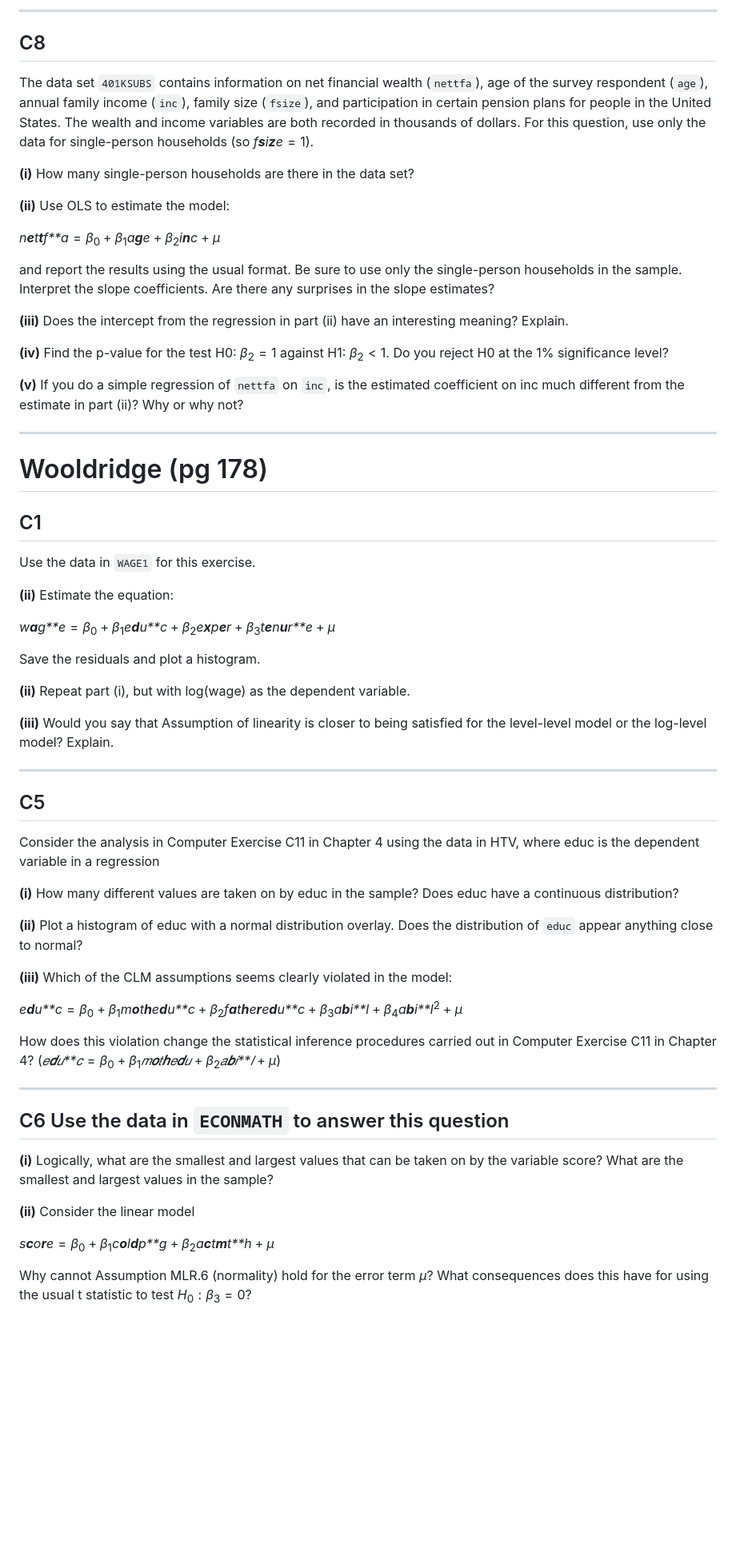
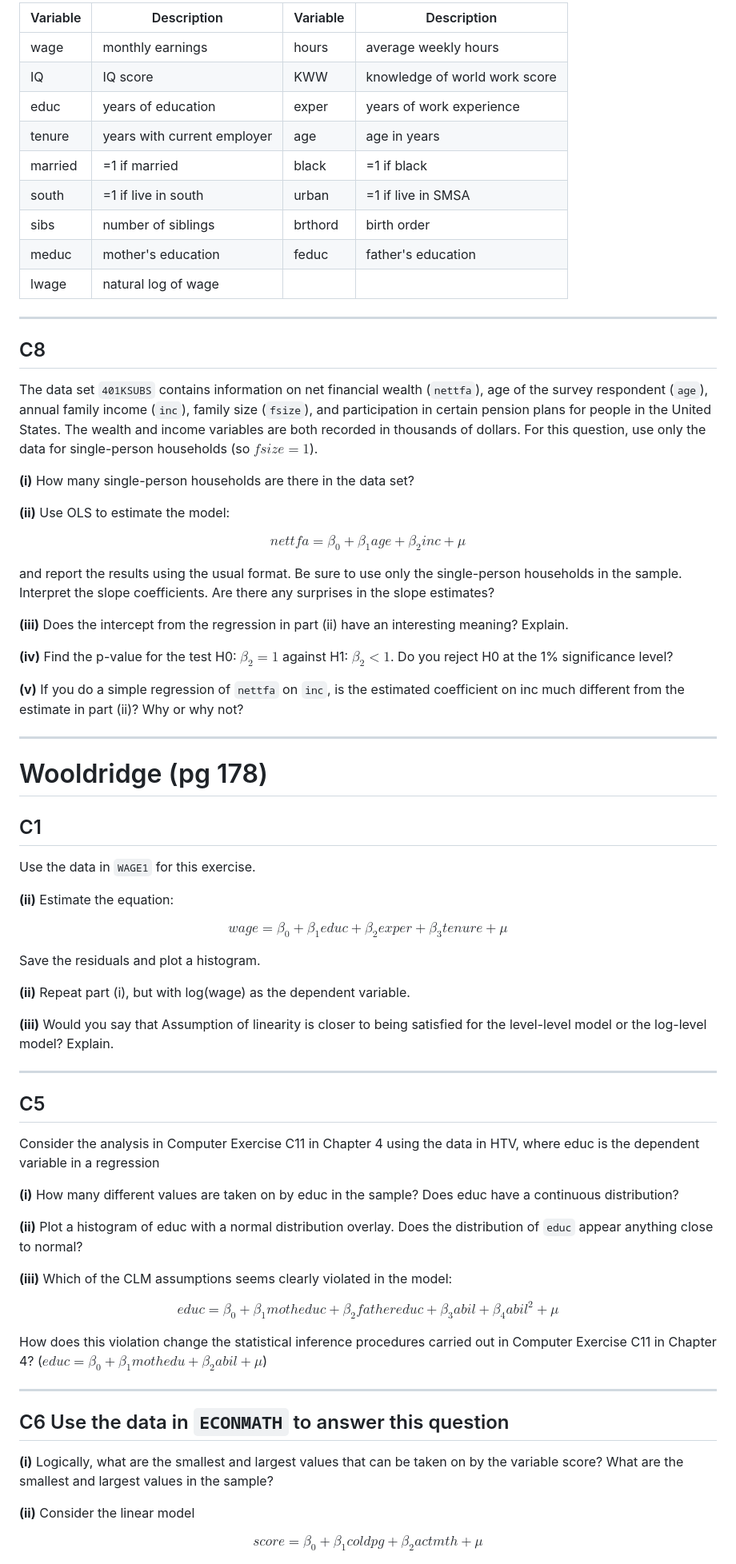
Before and after one commit to tiagolafonso/Econometrics-class-r-files, a Markdown page: Class15 - Specification/Class 15 - Ex.md, the part around one of its changes. Shown at 80% size. Rendered like a GitHub page; blank space fills up the shorter version.

```diff
--- a/Class15 - Specification/Class 15 - Ex.md
+++ b/Class15 - Specification/Class 15 - Ex.md
@@ -223,36 +66,39 @@ confidence interval. What do you conclude?
 
-------------------------------------------------------------------------
+| Variable  | Description                               | Variable  | Description                               |
+|-----------|-------------------------------------------|-----------|-------------------------------------------|
+| wage      | monthly earnings                          | hours     | average weekly hours                      |
+| IQ        | IQ score                                  | KWW       | knowledge of world work score             |
+| educ      | years of education                        | exper     | years of work experience                  |
+| tenure    | years with current employer               | age       | age in years                              |
+| married   | =1 if married                             | black     | =1 if black                               |
+| south     | =1 if live in south                      | urban     | =1 if live in SMSA                       |
+| sibs      | number of siblings                        | brthord   | birth order                               |
+| meduc     | mother's education                        | feduc     | father's education                         |
+| lwage     | natural log of wage                      |           |                                           |
+
+---
 
 ## C8
 
-The data set `401KSUBS` contains information on net financial wealth
-(`nettfa`), age of the survey respondent (`age`), annual family income
-(`inc`), family size (`fsize`), and participation in certain pension
-plans for people in the United States. The wealth and income variables
-are both recorded in thousands of dollars. For this question, use only
-the data for single-person households (so *f**s**i**z**e* = 1).
+The data set `401KSUBS` contains information on net financial wealth (`nettfa`), age of the survey respondent (`age`), annual family income (`inc`), family size (`fsize`), and participation in certain pension plans for people in the United States. The wealth and income variables are both recorded in thousands of dollars. For this question, use only the data for single-person households (so $fsize=1$).
 
 **(i)** How many single-person households are there in the data set?
 
 **(ii)** Use OLS to estimate the model:
 
-*n**e**t**t**f**a* = *β*<sub>0</sub> + *β*<sub>1</sub>*a**g**e* + *β*<sub>2</sub>*i**n**c* + *μ*
+$$
+nettfa = \beta_0 + \beta_1 age + \beta_2 inc + \mu
+$$
 
-and report the results using the usual format. Be sure to use only the
-single-person households in the sample. Interpret the slope
-coefficients. Are there any surprises in the slope estimates?
+and report the results using the usual format. Be sure to use only the single-person households in the sample. Interpret the slope coefficients. Are there any surprises in the slope estimates?
 
-**(iii)** Does the intercept from the regression in part (ii) have an
-interesting meaning? Explain.
+**(iii)** Does the intercept from the regression in part (ii) have an interesting meaning? Explain.
 
-**(iv)** Find the p-value for the test H0: *β*<sub>2</sub> = 1 against
-H1: *β*<sub>2</sub> \< 1. Do you reject H0 at the 1% significance level?
+**(iv)** Find the p-value for the test H0: $\beta_2 = 1$ against H1: $\beta_2 < 1$. Do you reject H0 at the 1% significance level?
 
-**(v)** If you do a simple regression of `nettfa` on `inc`, is the
-estimated coefficient on inc much different from the estimate in part
-(ii)? Why or why not?
+**(v)** If you do a simple regression of `nettfa` on `inc`, is the estimated coefficient on inc much different from the estimate in part (ii)? Why or why not?
 
-------------------------------------------------------------------------
+---
 
 # Wooldridge (pg 178)
 
@@ -262,50 +108,44 @@ Use the data in `WAGE1` for this exercise.
 
 **(ii)** Estimate the equation:
 
-*w**a**g**e* = *β*<sub>0</sub> + *β*<sub>1</sub>*e**d**u**c* + *β*<sub>2</sub>*e**x**p**e**r* + *β*<sub>3</sub>*t**e**n**u**r**e* + *μ*
+$$
+wage=\beta_0 + \beta_1 educ + \beta_2 exper + \beta_3 tenure + \mu
+$$
 
 Save the residuals and plot a histogram.
 
-**(ii)** Repeat part (i), but with log(wage) as the dependent variable.
+**(ii)**  Repeat part (i), but with log(wage) as the dependent variable.
 
-**(iii)** Would you say that Assumption of linearity is closer to being
-satisfied for the level-level model or the log-level model? Explain.
+**(iii)** Would you say that Assumption of linearity is closer to being satisfied for the level-level model or the log-level model? Explain.
 
-------------------------------------------------------------------------
+---
 
 ## C5
 
-Consider the analysis in Computer Exercise C11 in Chapter 4 using the
-data in HTV, where educ is the dependent variable in a regression
+Consider the analysis in Computer Exercise C11 in Chapter 4 using the data in HTV, where educ is the dependent variable in a regression
 
-**(i)** How many different values are taken on by educ in the sample?
-Does educ have a continuous distribution?
+**(i)** How many different values are taken on by educ in the sample? Does educ have a continuous distribution?
 
-**(ii)** Plot a histogram of educ with a normal distribution overlay.
-Does the distribution of `educ` appear anything close to normal?
+**(ii)** Plot a histogram of educ with a normal distribution overlay. Does the distribution of `educ` appear anything close to normal?
 
-**(iii)** Which of the CLM assumptions seems clearly violated in the
-model:
+**(iii)** Which of the CLM assumptions seems clearly violated in the model:
 
-*e**d**u**c* = *β*<sub>0</sub> + *β*<sub>1</sub>*m**o**t**h**e**d**u**c* + *β*<sub>2</sub>*f**a**t**h**e**r**e**d**u**c* + *β*<sub>3</sub>*a**b**i**l* + *β*<sub>4</sub>*a**b**i**l*<sup>2</sup> + *μ*
+$$
+educ=\beta_0 + \beta_1 motheduc + \beta_2 fathereduc + \beta_3 abil +\beta_4 abil^2 + \mu
+$$
 
-How does this violation change the statistical inference procedures
-carried out in Computer Exercise C11 in Chapter 4?
-(*𝑒**𝑑**𝑢**𝑐* = *β*<sub>0</sub> + *β*<sub>1</sub>*𝑚**𝑜**𝑡**ℎ**𝑒**𝑑**𝑢* + *β*<sub>2</sub>*𝑎**𝑏**𝑖**𝑙* + *μ*)
+How does this violation change the statistical inference procedures carried out in Computer Exercise C11 in Chapter 4?  ($𝑒𝑑𝑢𝑐 = \beta_0 + \beta_1 𝑚𝑜𝑡ℎ𝑒𝑑𝑢 + \beta_2 𝑎𝑏𝑖𝑙 + \mu$)
 
-------------------------------------------------------------------------
+---
 
 ## C6 Use the data in `ECONMATH` to answer this question
 
-**(i)** Logically, what are the smallest and largest values that can be
-taken on by the variable score? What are the smallest and largest values
-in the sample?
+**(i)** Logically, what are the smallest and largest values that can be taken on by the variable score? What are the smallest and largest values in the sample?
 
 **(ii)** Consider the linear model
 
-*s**c**o**r**e* = *β*<sub>0</sub> + *β*<sub>1</sub>*c**o**l**d**p**g* + *β*<sub>2</sub>*a**c**t**m**t**h* + *μ*
+$$
+score = \beta_0 + \beta_1 coldpg + \beta_2 actmth + \mu
+$$
 
-Why cannot Assumption MLR.6 (normality) hold for the error term *μ*?
-What consequences does this have for using the usual t statistic to test
-*H*<sub>0</sub> : *β*<sub>3</sub> = 0?
 
```
Also changed, not shown: other parts of Class15 - Specification/Class 15 - Ex.md (+62 -239 lines).
